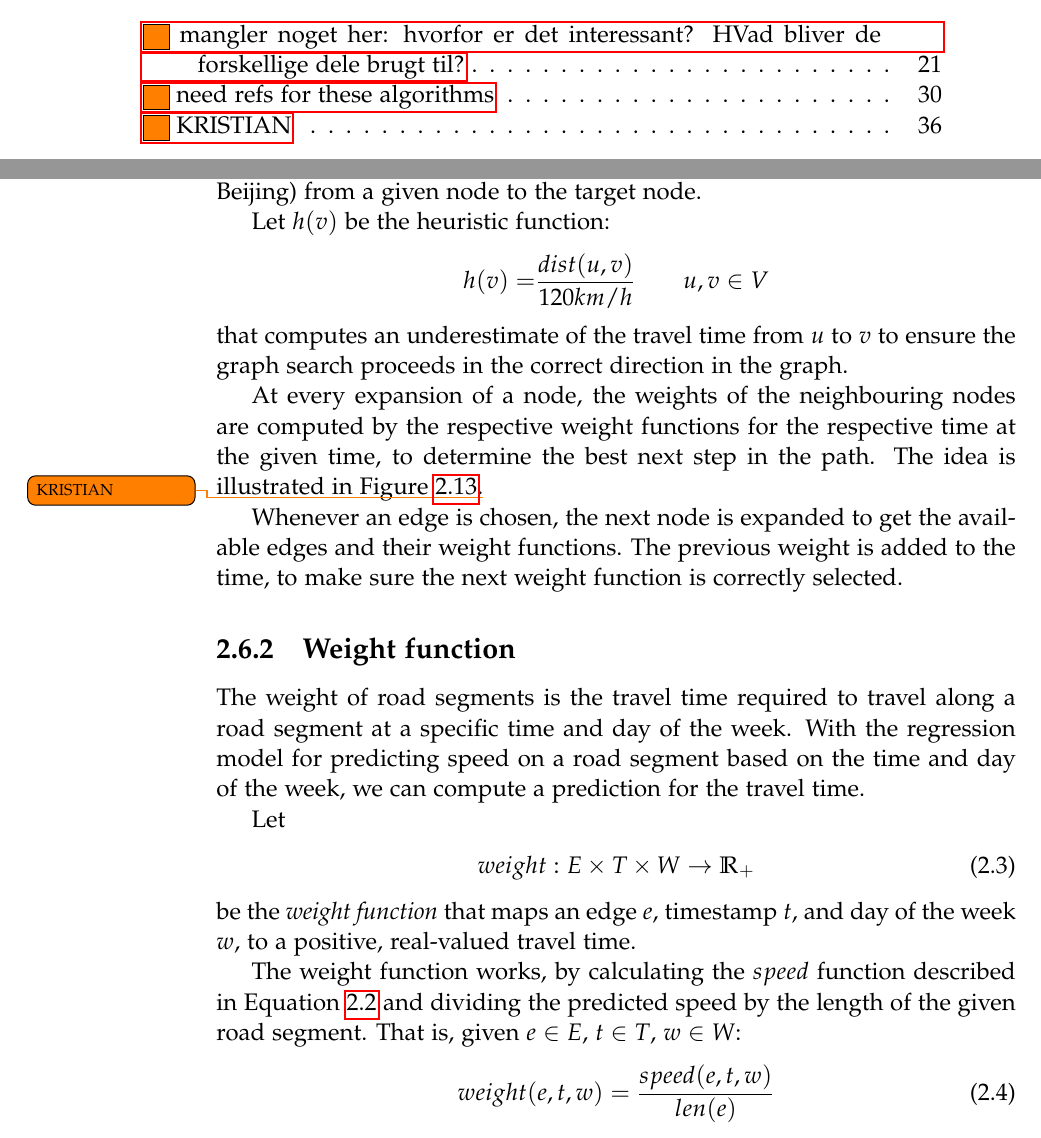
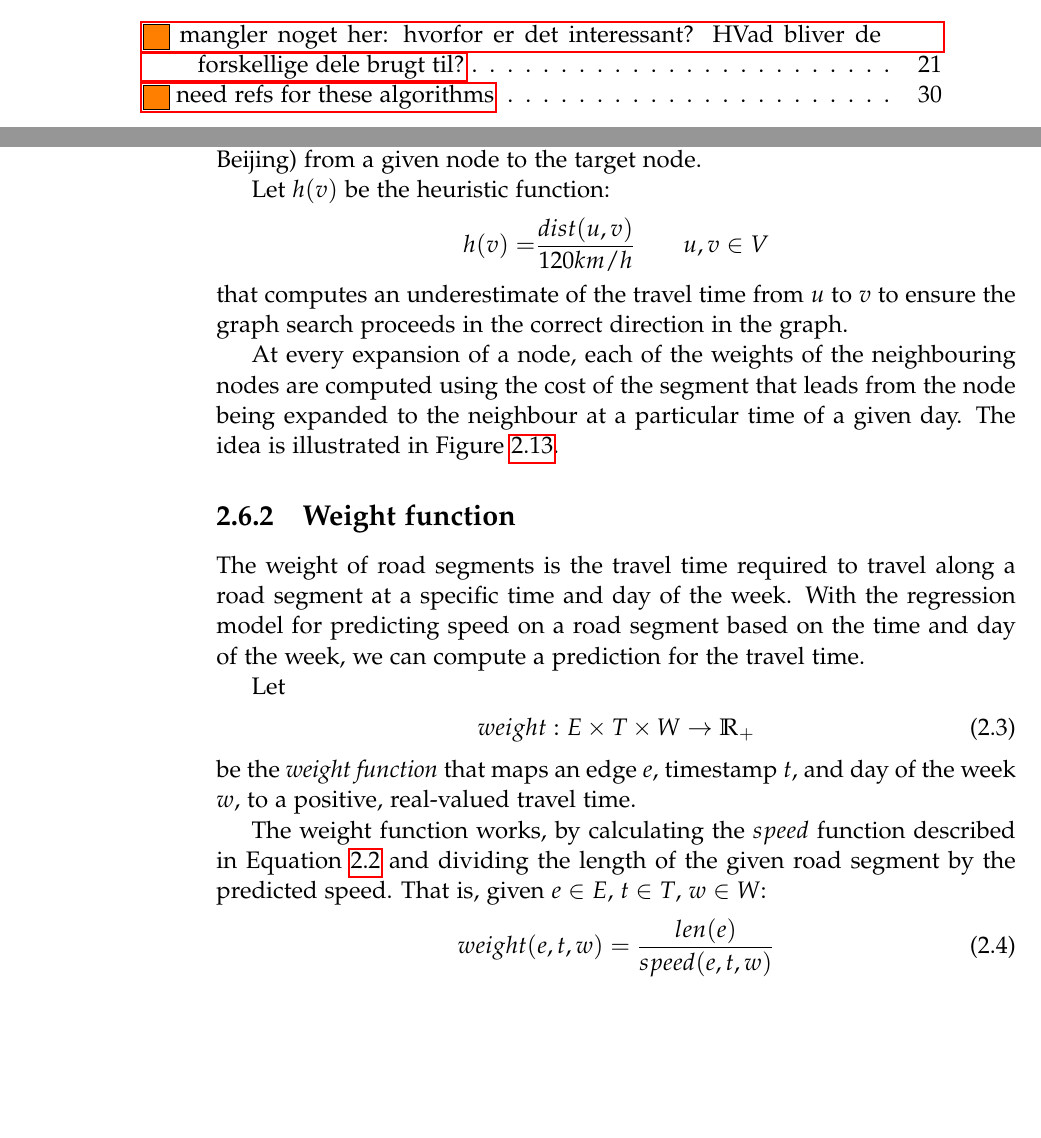
Before and after one commit to MortenRP/P5, a LaTeX thesis (report/master.tex, which reads report/sections/route-planning.tex): two parts of pages 7 and 46 of 69, joined at a grey line, cut so that both start at the same text, the shorter picture padded with empty space. Compiled offline with pdfLaTeX.

Commit message:
Tried to rewrite in routplanning

```diff
--- a/report/sections/route-planning.tex
+++ b/report/sections/route-planning.tex
@@ -12,7 +12,7 @@ h(v) = &\frac{dist(u,v)}{120 km/h} \qquad u,v \in V
 \end{align*}
 that computes an underestimate of the travel time from $u$ to $v$ to ensure the graph search proceeds in the correct direction in the graph.
 
-At every expansion of a node, the weights of the neighbouring nodes are computed by the respective weight functions for the respective time at the given time, to determine the best next step in the path. The idea is illustrated in \figref{fig:timed-graph}.\todo{KRISTIAN}
+At every expansion of a node, each of the weights of the neighbouring nodes are computed using the cost of the segment that leads from the node being expanded to the neighbour at a particular time of a given day. The idea is illustrated in \figref{fig:timed-graph}.
 \begin{figure}[h]
 \centering
 \includegraphics[width=\linewidth]{figures/timed-graph}
@@ -20,7 +20,6 @@ At every expansion of a node, the weights of the neighbouring nodes are computed
 \label{fig:timed-graph}
 \end{figure}
 
-Whenever an edge is chosen, the next node is expanded to get the available edges and their weight functions. The previous weight is added to the time, to make sure the next weight function is correctly selected.
 %An A* is used to finding a path through the graph. There are other versions of a A* search that are faster then a normal A*, but these do not work with the weight function that are being used. The time complexity of this search is $O(b^n)$ where $b$ is the branching factor and $n$ is the number of nodes in the graph.
 
 %The function is given a start and a goal node, the A* utilise the physical destined between these point as a heuristic to make sure the path it takes goes in the right direction. Then it finds the time and ask the database for the cost of the segments it can travel from the node it's at.
@@ -42,9 +41,9 @@ weight: E \times T \times W \rightarrow \mathbb{R_+}
 \end{align}
 be the \emph{weight function} that maps an edge $e$, timestamp $t$, and day of the week $w$, to a positive, real-valued travel time.
 
-The weight function works, by calculating the $speed$ function described in Equation \ref{eq:speed-piecewise} and dividing the predicted speed by the length of the given road segment. That is, given $e \in E$, $t \in T$, $w \in W$:
+The weight function works, by calculating the $speed$ function described in Equation \ref{eq:speed-piecewise} and dividing the length of the given road segment by the predicted speed. That is, given $e \in E$, $t \in T$, $w \in W$:
 \begin{align}
-weight(e,t,w) = \frac{speed(e,t,w)}{len(e)}
+weight(e,t,w) = \frac{len(e)}{speed(e,t,w)}
 \end{align}
 where:
 \begin{align}
```
